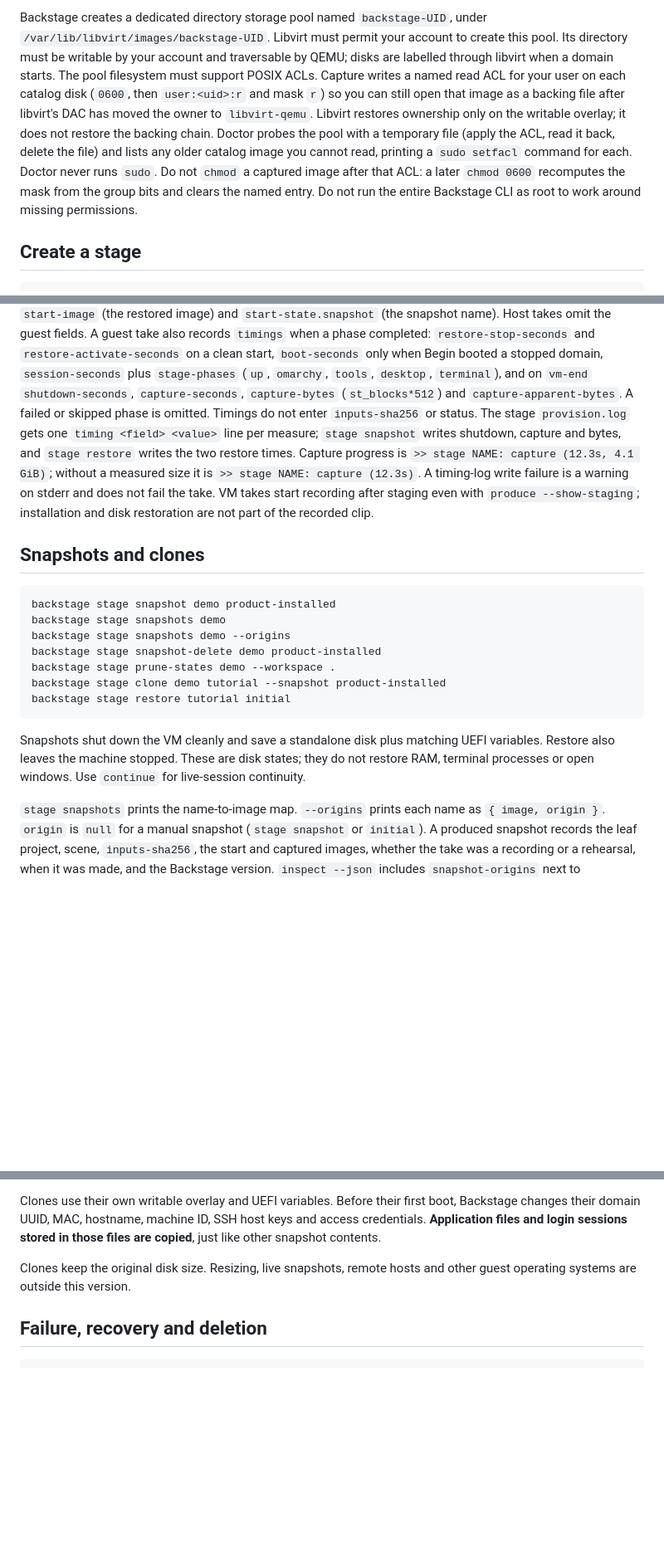
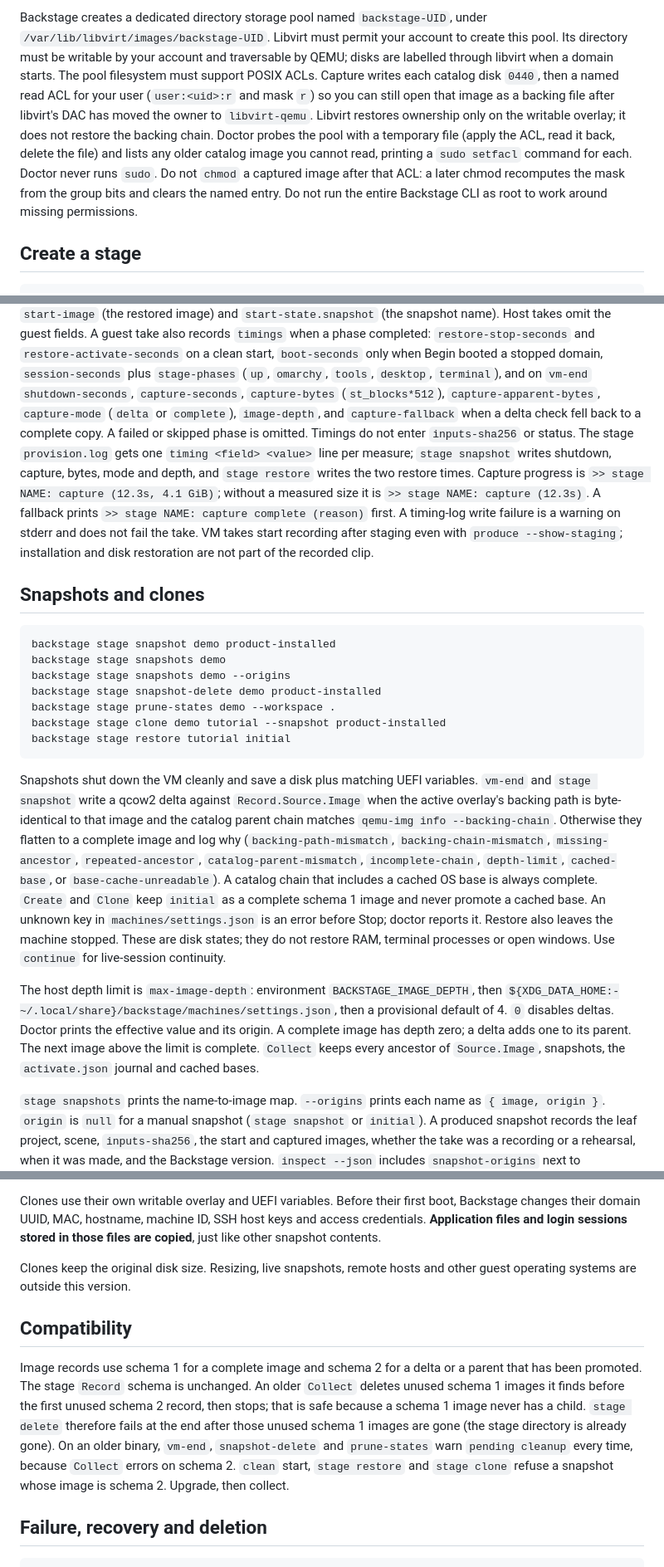
Before and after one commit to This-Is-NPC/backstage, a Markdown page: docs/how-to-manage-vm-stages.md, 3 parts joined by grey strips. Shown at 83% size. Rendered like a GitHub page; blank space fills up the shorter version.

Commit message:
docs(vm): document delta images
Operators need the depth limit and where it comes from, the fallback
reasons, and how older binaries treat schema 2 images, next to the
snapshot commands they already run.

````diff
--- a/docs/how-to-manage-vm-stages.md
+++ b/docs/how-to-manage-vm-stages.md
@@ -20,17 +20,18 @@ Backstage creates a dedicated directory storage pool named `backstage-UID`,
 under `/var/lib/libvirt/images/backstage-UID`. Libvirt must permit your account
 to create this pool. Its directory must be writable by your account and
 traversable by QEMU; disks are labelled through libvirt when a domain starts.
-The pool filesystem must support POSIX ACLs. Capture writes a named read ACL
-for your user on each catalog disk (`0600`, then `user:<uid>:r` and mask `r`)
-so you can still open that image as a backing file after libvirt's DAC has
-moved the owner to `libvirt-qemu`. Libvirt restores ownership only on the
-writable overlay; it does not restore the backing chain. Doctor probes the
-pool with a temporary file (apply the ACL, read it back, delete the file) and
-lists any older catalog image you cannot read, printing a `sudo setfacl`
-command for each. Doctor never runs `sudo`. Do not `chmod` a captured image
-after that ACL: a later `chmod 0600` recomputes the mask from the group bits
-and clears the named entry. Do not run the entire Backstage CLI as root to
-work around missing permissions.
+The pool filesystem must support POSIX ACLs. Capture writes each catalog
+disk `0440`, then a named read ACL for your user (`user:<uid>:r` and
+mask `r`) so you can still open that image as a backing file after
+libvirt's DAC has moved the owner to `libvirt-qemu`. Libvirt restores
+ownership only on the writable overlay; it does not restore the backing
+chain. Doctor probes the pool with a temporary file (apply the ACL, read
+it back, delete the file) and lists any older catalog image you cannot
+read, printing a `sudo setfacl` command for each. Doctor never runs
+`sudo`. Do not `chmod` a captured image after that ACL: a later chmod
+recomputes the mask from the group bits and clears the named entry. Do
+not run the entire Backstage CLI as root to work around missing
+permissions.
 
 ## Create a stage
 
@@ -173,14 +174,17 @@ name). Host takes omit the guest fields. A guest take also records
 `restore-activate-seconds` on a clean start, `boot-seconds` only when
 Begin booted a stopped domain, `session-seconds` plus `stage-phases`
 (`up`, `omarchy`, `tools`, `desktop`, `terminal`), and on `vm-end`
-`shutdown-seconds`, `capture-seconds`, `capture-bytes` (`st_blocks*512`)
-and `capture-apparent-bytes`. A failed or skipped phase is omitted.
+`shutdown-seconds`, `capture-seconds`, `capture-bytes` (`st_blocks*512`),
+`capture-apparent-bytes`, `capture-mode` (`delta` or `complete`),
+`image-depth`, and `capture-fallback` when a delta check fell back to a
+complete copy. A failed or skipped phase is omitted.
 Timings do not enter `inputs-sha256` or status. The stage
 `provision.log` gets one `timing <field> <value>` line per measure;
-`stage snapshot` writes shutdown, capture and bytes, and
+`stage snapshot` writes shutdown, capture, bytes, mode and depth, and
 `stage restore` writes the two restore times. Capture progress is
 `>> stage NAME: capture (12.3s, 4.1 GiB)`; without a measured size it
-is `>> stage NAME: capture (12.3s)`. A timing-log write
+is `>> stage NAME: capture (12.3s)`. A fallback prints
+`>> stage NAME: capture complete (reason)` first. A timing-log write
 failure is a warning on stderr and does not fail the take.
 VM takes start recording after staging even with `produce --show-staging`;
 installation and disk restoration are not part of the recorded clip.
@@ -197,10 +201,31 @@ backstage stage clone demo tutorial --snapshot product-installed
 backstage stage restore tutorial initial
 ```
 
-Snapshots shut down the VM cleanly and save a standalone disk plus matching
-UEFI variables. Restore also leaves the machine stopped. These are disk states;
-they do not restore RAM, terminal processes or open windows. Use `continue` for
+Snapshots shut down the VM cleanly and save a disk plus matching UEFI
+variables. `vm-end` and `stage snapshot` write a qcow2 delta against
+`Record.Source.Image` when the active overlay's backing path is
+byte-identical to that image and the catalog parent chain matches
+`qemu-img info --backing-chain`. Otherwise they flatten to a complete
+image and log why (`backing-path-mismatch`, `backing-chain-mismatch`,
+`missing-ancestor`, `repeated-ancestor`, `catalog-parent-mismatch`,
+`incomplete-chain`, `depth-limit`, `cached-base`, or
+`base-cache-unreadable`). A catalog chain
+that includes a cached OS base is always complete. `Create` and `Clone`
+keep `initial` as a complete schema 1 image and never promote a cached
+base. An unknown key in `machines/settings.json` is an error before
+Stop; doctor reports it.
+Restore also leaves the machine stopped. These are disk states; they do
+not restore RAM, terminal processes or open windows. Use `continue` for
 live-session continuity.
+
+The host depth limit is `max-image-depth`: environment
+`BACKSTAGE_IMAGE_DEPTH`, then
+`${XDG_DATA_HOME:-~/.local/share}/backstage/machines/settings.json`,
+then a provisional default of 4. `0` disables deltas. Doctor prints the
+effective value and its origin. A complete image has depth zero; a
+delta adds one to its parent. The next image above the limit is
+complete. `Collect` keeps every ancestor of `Source.Image`, snapshots,
+the `activate.json` journal and cached bases.
 
 `stage snapshots` prints the name-to-image map. `--origins` prints each name as
 `{ image, origin }`. `origin` is `null` for a manual snapshot (`stage snapshot`
@@ -247,6 +272,20 @@ those files are copied**, just like other snapshot contents.
 Clones keep the original disk size. Resizing, live snapshots, remote hosts and
 other guest operating systems are outside this version.
 
+## Compatibility
+
+Image records use schema 1 for a complete image and schema 2 for a
+delta or a parent that has been promoted. The stage `Record` schema is
+unchanged. An older `Collect` deletes unused schema 1 images it finds
+before the first unused schema 2 record, then stops; that is safe
+because a schema 1 image never has a child. `stage delete` therefore
+fails at the end after those unused schema 1 images are gone (the
+stage directory is already gone). On an older binary, `vm-end`,
+`snapshot-delete` and `prune-states` warn `pending cleanup` every time,
+because `Collect` errors on schema 2. `clean` start, `stage restore`
+and `stage clone` refuse a snapshot whose image is schema 2. Upgrade,
+then collect.
+
 ## Failure, recovery and deletion
 
 ```bash
````
Also changed, not shown: other parts of docs/how-to-manage-vm-stages.md (+2 -0 lines), 1 other file.
